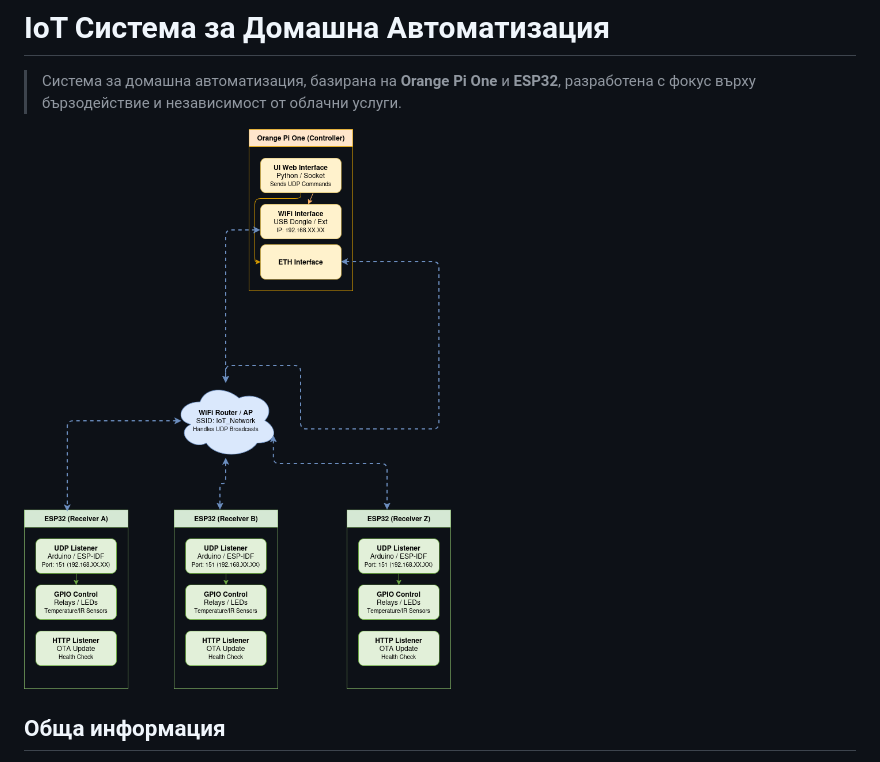
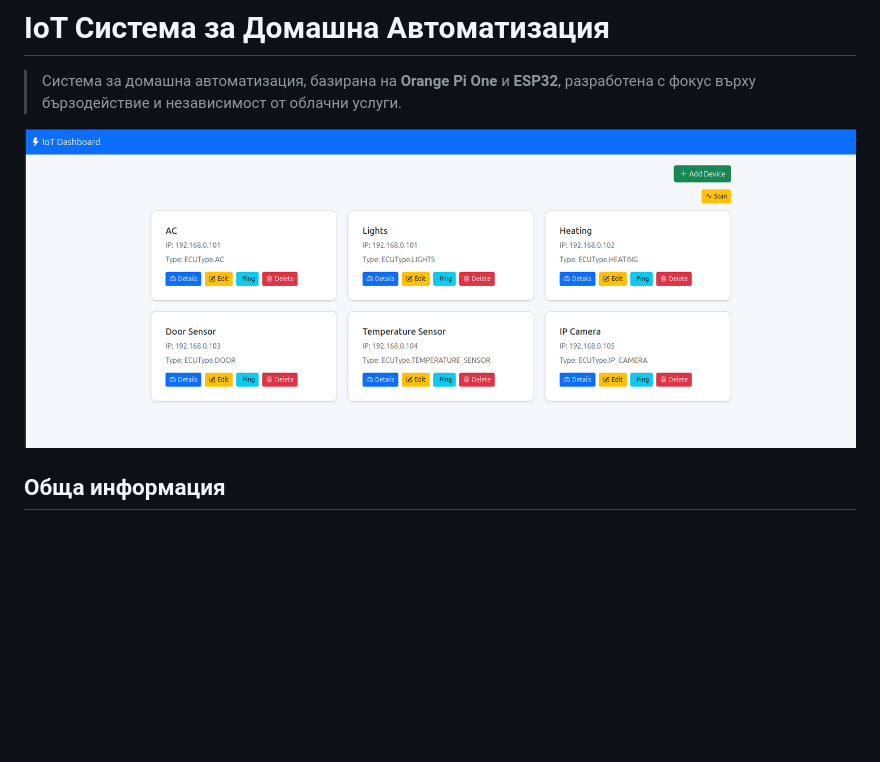
Before and after one commit to Sachko151/TU_Sofia_Bachelors, a Markdown page: README.md, the part around the change. Rendered like a GitHub page; blank space fills up the shorter version.

Commit message:
worng ref

```diff
--- a/README.md
+++ b/README.md
@@ -2,7 +2,7 @@
 
 > Система за домашна автоматизация, базирана на **Orange Pi One** и **ESP32**, разработена с фокус върху бързодействие и независимост от облачни услуги.
 
-![Dashboard](doc_images/Main.png)
+![Dashboard](doc_images/dashboard.png)
 
 ## Обща информация
 
```
